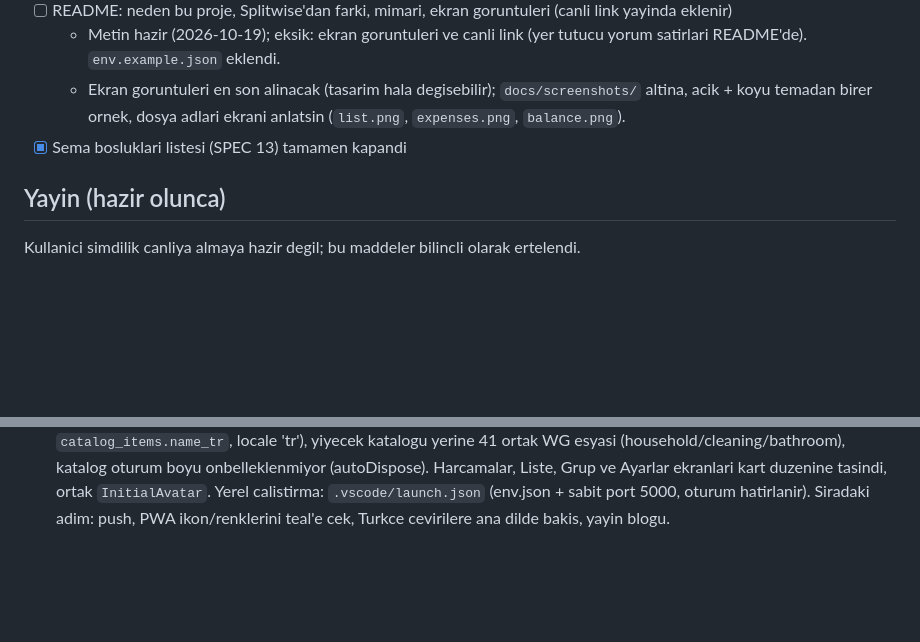
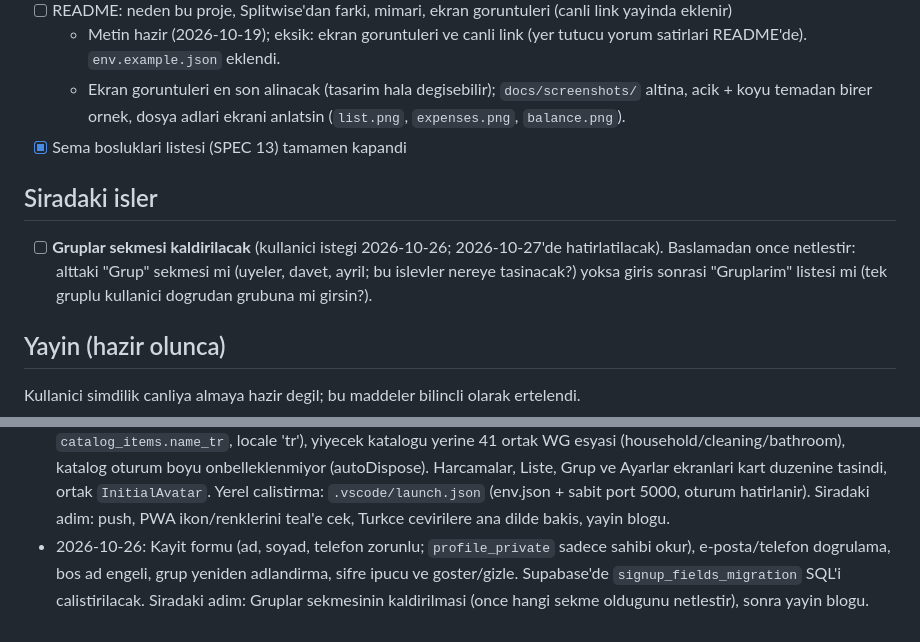
Before and after one commit to hakanemirarslan/WG-App, a Markdown page: docs/PLAN.md, 2 parts joined by grey strips. Rendered like a GitHub page; blank space fills up the shorter version.

Commit message:
Plan the removal of the groups tab

```diff
--- a/docs/PLAN.md
+++ b/docs/PLAN.md
@@ -97,6 +97,10 @@ Karar: iOS mağaza surumu icin simdi hicbir sey yapilmaz. Kod tabani degismeyece
   - Ekran goruntuleri en son alinacak (tasarim hala degisebilir); `docs/screenshots/` altina, acik + koyu temadan birer ornek, dosya adlari ekrani anlatsin (`list.png`, `expenses.png`, `balance.png`).
 - [x] Sema bosluklari listesi (SPEC 13) tamamen kapandi
 
+## Siradaki isler
+
+- [ ] **Gruplar sekmesi kaldirilacak** (kullanici istegi 2026-10-26; 2026-10-27'de hatirlatilacak). Baslamadan once netlestir: alttaki "Grup" sekmesi mi (uyeler, davet, ayril; bu islevler nereye tasinacak?) yoksa giris sonrasi "Gruplarim" listesi mi (tek gruplu kullanici dogrudan grubuna mi girsin?).
+
 ## Yayin (hazir olunca)
 
 Kullanici simdilik canliya almaya hazir degil; bu maddeler bilincli olarak ertelendi.
@@ -158,3 +162,4 @@ README'de sunlari anlat: neden Splitwise yerine bu (liste + harcama akisi, WG'ye
 - 2026-10-24: Kullanici telefon genisliginde (390 px) tum ekranlari kontrol etti, sorun yok. Kalan: Datenschutz/Impressum (yayindan once), README ekran goruntuleri (en son), yayin blogu (hosting ve alan adi karari, Supabase Auth URL ve e-posta dogrulama karari). Siradaki adim: hosting secimi.
 - 2026-10-24: Yeniden tasarim basladi: teal flex_color_scheme temasi, Inter gomulu (google_fonts yok, gizlilik), arka plan sekilleri kaldirildi, kompakt butonlar, 640 px ortalanmis icerik, urun secici cip tabanli sheet (kapatma dugmesi), giris Enter ile, grup ekraninda alt dugme satiri, 'Kostenanteil' etiketi. Liste: 'alindi'da opsiyonel fiyat -> harcama (SPEC 6 guncellendi), geri alinca bagli harcama silinir (`shopping_entries.expense_id`, schema.sql'e eklendi ve Supabase'de calistirildi). flex_color_scheme 8.x'te kalir (9.x material_ui'ya bagli). Riverpod retry 1'e indirildi (hata ekrani gec geliyordu). Siradaki adim: ekranlari tek tek yeniden tasarla (Bakiye, Harcamalar, Liste, Grup, geri kalan), PWA ikon/renklerini teal'e cek, Chrome'da gozle kontrol.
 - 2026-10-24: Bakiye ekrani + kisi detay sayfasi (`domain/pair_debts.dart`), Turkce dil (`app_tr.arb`, `catalog_items.name_tr`, locale 'tr'), yiyecek katalogu yerine 41 ortak WG esyasi (household/cleaning/bathroom), katalog oturum boyu onbelleklenmiyor (autoDispose). Harcamalar, Liste, Grup ve Ayarlar ekranlari kart duzenine tasindi, ortak `InitialAvatar`. Yerel calistirma: `.vscode/launch.json` (env.json + sabit port 5000, oturum hatirlanir). Siradaki adim: push, PWA ikon/renklerini teal'e cek, Turkce cevirilere ana dilde bakis, yayin blogu.
+- 2026-10-26: Kayit formu (ad, soyad, telefon zorunlu; `profile_private` sadece sahibi okur), e-posta/telefon dogrulama, bos ad engeli, grup yeniden adlandirma, sifre ipucu ve goster/gizle. Supabase'de `signup_fields_migration` SQL'i calistirilacak. Siradaki adim: Gruplar sekmesinin kaldirilmasi (once hangi sekme oldugunu netlestir), sonra yayin blogu.
```
